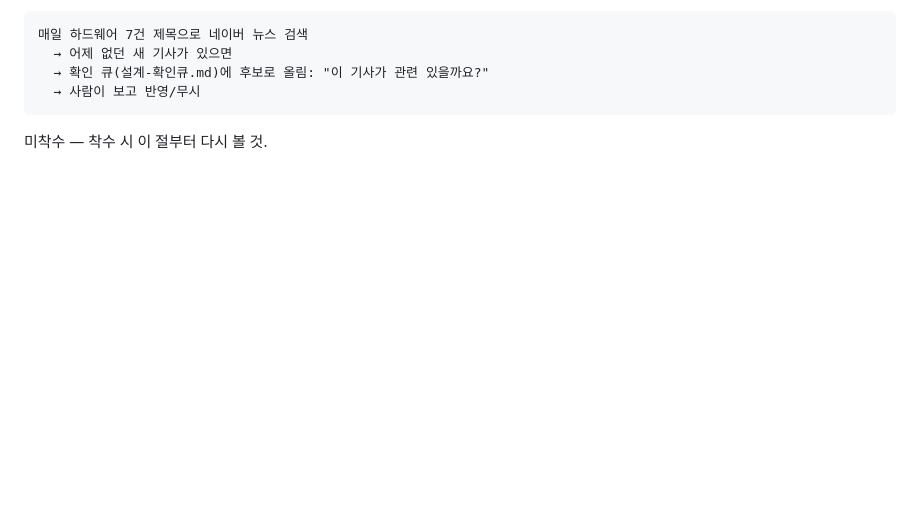
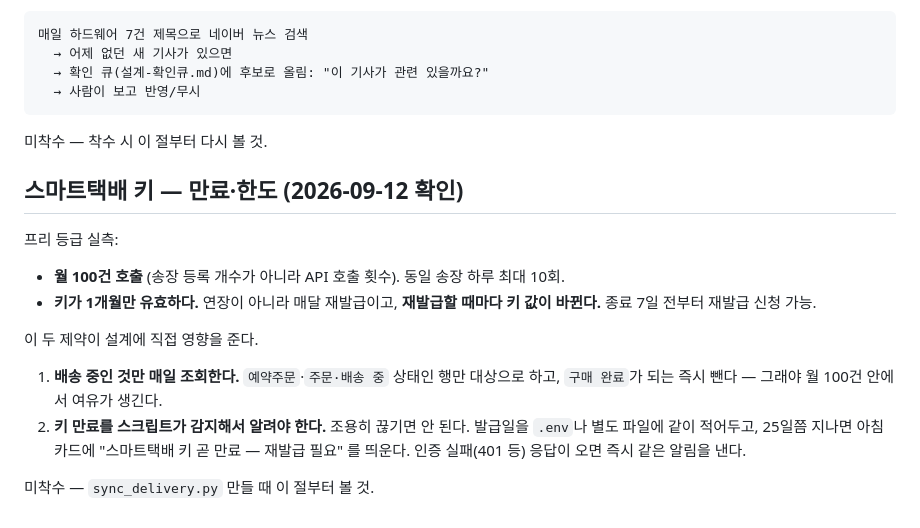
Before and after one commit to jo6417/release-tracker, a Markdown page: 설계-구매추적.md, the part around the change. Drawn GitHub-style; blank space fills up the shorter version.

Commit message:
설계 문서: 스마트택배 키 월 100건·1개월 만료 제약 기록
프리 등급이 송장 등록 개수가 아니라 월 API 호출 100건 한도이고,
키가 매달 재발급(값 변경)돼야 한다는 걸 실제 화면에서 확인해 반영.
sync_delivery.py를 만들 때 배송 중인 것만 조회하고 키 만료를
감지·알림하도록 설계에 명시.

Co-Authored-By: Claude Sonnet 5 <noreply@anthropic.com>

````diff
--- a/설계-구매추적.md
+++ b/설계-구매추적.md
@@ -162,3 +162,22 @@ python buy.py 수령 "미넬 골렘"      # 상태 구매 완료 + 구매일 오
 ```
 
 미착수 — 착수 시 이 절부터 다시 볼 것.
+
+
+## 스마트택배 키 — 만료·한도 (2026-09-12 확인)
+
+프리 등급 실측:
+- **월 100건 호출** (송장 등록 개수가 아니라 API 호출 횟수). 동일 송장 하루 최대 10회.
+- **키가 1개월만 유효하다.** 연장이 아니라 매달 재발급이고, **재발급할 때마다 키 값이
+  바뀐다.** 종료 7일 전부터 재발급 신청 가능.
+
+이 두 제약이 설계에 직접 영향을 준다.
+
+1. **배송 중인 것만 매일 조회한다.** `예약주문`·`주문·배송 중` 상태인 행만 대상으로
+   하고, `구매 완료`가 되는 즉시 뺀다 — 그래야 월 100건 안에서 여유가 생긴다.
+2. **키 만료를 스크립트가 감지해서 알려야 한다.** 조용히 끊기면 안 된다. 발급일을
+   `.env`나 별도 파일에 같이 적어두고, 25일쯤 지나면 아침 카드에
+   "스마트택배 키 곧 만료 — 재발급 필요" 를 띄운다. 인증 실패(401 등) 응답이 오면
+   즉시 같은 알림을 낸다.
+
+미착수 — `sync_delivery.py` 만들 때 이 절부터 볼 것.
````
